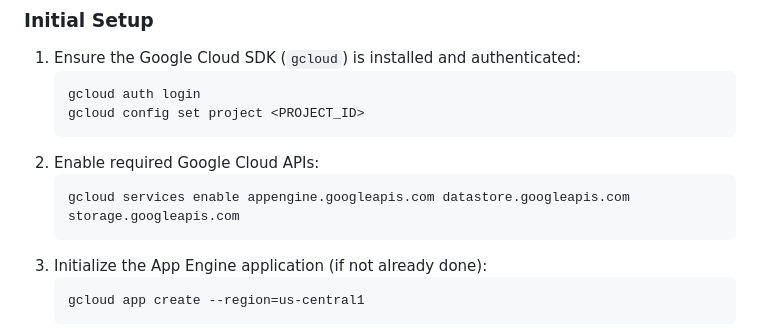
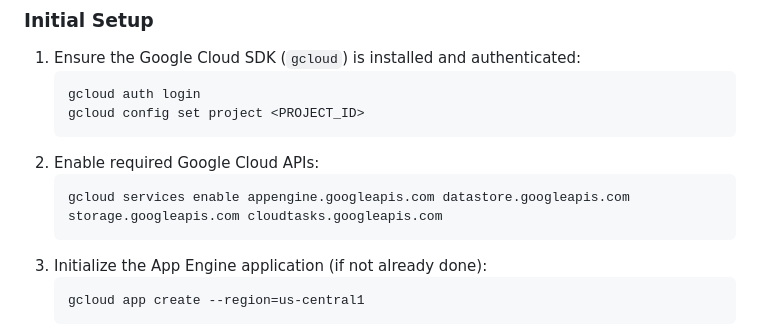
Before and after one commit to h3xh4wk/fablit, a Markdown page: docs/engineering/deployment.md, the part around the change. GitHub-like rendering.

Commit message:
docs: include Cloud Tasks API in deployment setup

````diff
--- a/docs/engineering/deployment.md
+++ b/docs/engineering/deployment.md
@@ -156,7 +156,7 @@ All settings are managed via environment variables (`FABLIT_*`), configured in `
    ```
 2. Enable required Google Cloud APIs:
    ```bash
-   gcloud services enable appengine.googleapis.com datastore.googleapis.com storage.googleapis.com
+   gcloud services enable appengine.googleapis.com datastore.googleapis.com storage.googleapis.com cloudtasks.googleapis.com
    ```
 3. Initialize the App Engine application (if not already done):
    ```bash
````
